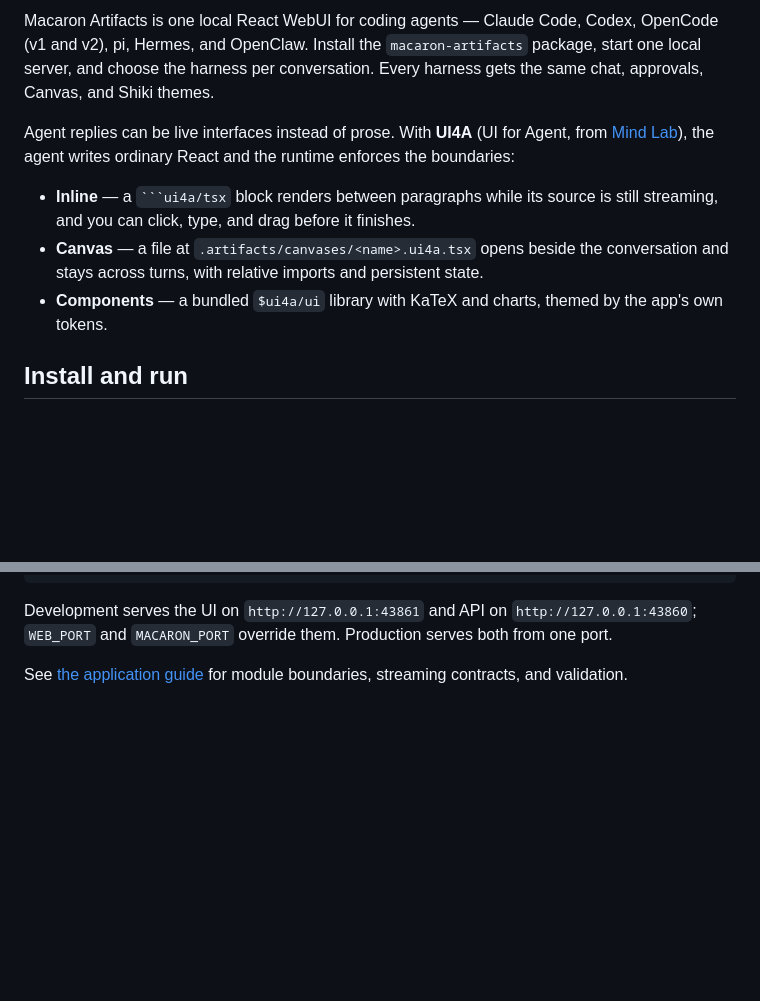
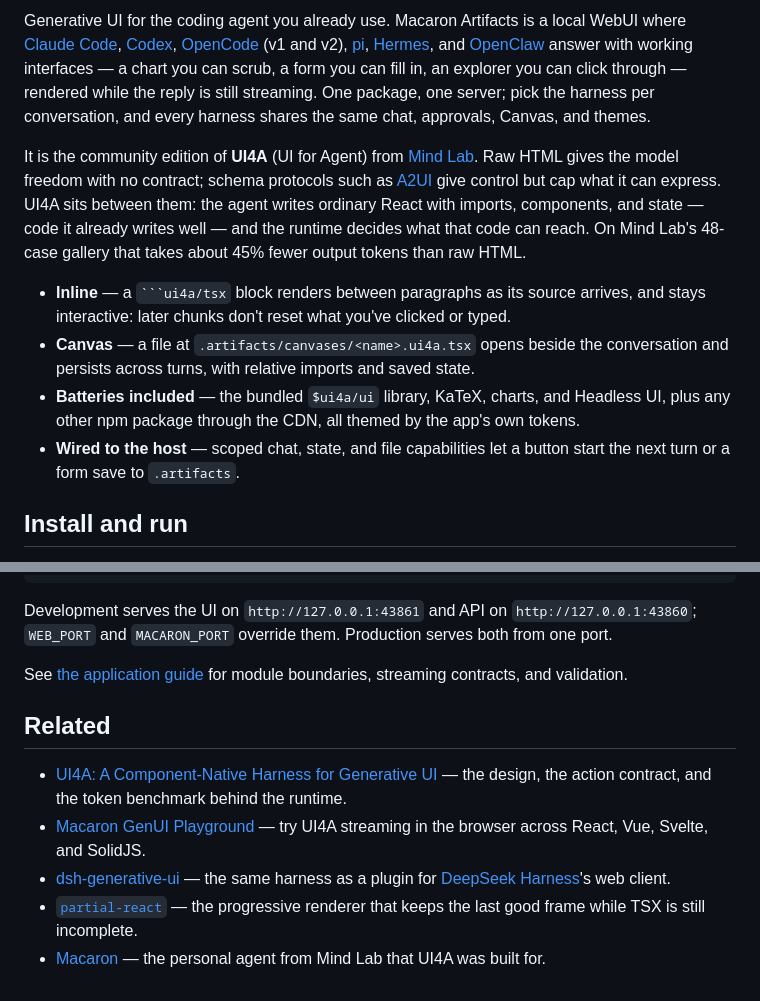
Before and after one commit to MindLab-Research/macaron-artifacts, a Markdown page: README.md, 2 parts joined by grey strips. Rendered like a GitHub page; blank space fills up the shorter version.

Commit message:
position UI4A against HTML and schema GenUI and link related projects

`````diff
--- a/README.md
+++ b/README.md
@@ -6,11 +6,12 @@
 
-Macaron Artifacts is one local React WebUI for coding agents — Claude Code, Codex, OpenCode (v1 and v2), pi, Hermes, and OpenClaw. Install the `macaron-artifacts` package, start one local server, and choose the harness per conversation. Every harness gets the same chat, approvals, Canvas, and Shiki themes.
+Generative UI for the coding agent you already use. Macaron Artifacts is a local WebUI where [Claude Code](https://github.com/anthropics/claude-code), [Codex](https://github.com/openai/codex), [OpenCode](https://github.com/anomalyco/opencode) (v1 and v2), [pi](https://github.com/earendil-works/pi), [Hermes](https://github.com/NousResearch/hermes-agent), and [OpenClaw](https://github.com/openclaw/openclaw) answer with working interfaces — a chart you can scrub, a form you can fill in, an explorer you can click through — rendered while the reply is still streaming. One package, one server; pick the harness per conversation, and every harness shares the same chat, approvals, Canvas, and themes.
 
-Agent replies can be live interfaces instead of prose. With **UI4A** (UI for Agent, from [Mind Lab](https://www.mindlab.im/updates/ui4a-a-component-native-harness-for-generative-ui)), the agent writes ordinary React and the runtime enforces the boundaries:
+It is the community edition of **UI4A** (UI for Agent) from [Mind Lab](https://www.mindlab.im). Raw HTML gives the model freedom with no contract; schema protocols such as [A2UI](https://a2ui.org) give control but cap what it can express. UI4A sits between them: the agent writes ordinary React with imports, components, and state — code it already writes well — and the runtime decides what that code can reach. On Mind Lab's 48-case gallery that takes about 45% fewer output tokens than raw HTML.
 
-- **Inline** — a ```` ```ui4a/tsx ```` block renders between paragraphs while its source is still streaming, and you can click, type, and drag before it finishes.
-- **Canvas** — a file at `.artifacts/canvases/<name>.ui4a.tsx` opens beside the conversation and stays across turns, with relative imports and persistent state.
-- **Components** — a bundled `$ui4a/ui` library with KaTeX and charts, themed by the app's own tokens.
+- **Inline** — a ```` ```ui4a/tsx ```` block renders between paragraphs as its source arrives, and stays interactive: later chunks don't reset what you've clicked or typed.
+- **Canvas** — a file at `.artifacts/canvases/<name>.ui4a.tsx` opens beside the conversation and persists across turns, with relative imports and saved state.
+- **Batteries included** — the bundled `$ui4a/ui` library, KaTeX, charts, and Headless UI, plus any other npm package through the CDN, all themed by the app's own tokens.
+- **Wired to the host** — scoped chat, state, and file capabilities let a button start the next turn or a form save to `.artifacts`.
 
 ## Install and run
 
@@ -119,3 +120,11 @@ pnpm start
 Development serves the UI on `http://127.0.0.1:43861` and API on `http://127.0.0.1:43860`; `WEB_PORT` and `MACARON_PORT` override them. Production serves both from one port.
 
 See [the application guide](artifacts/README.md) for module boundaries, streaming contracts, and validation.
+
+## Related
+
+- [UI4A: A Component-Native Harness for Generative UI](https://www.mindlab.im/updates/ui4a-a-component-native-harness-for-generative-ui) — the design, the action contract, and the token benchmark behind the runtime.
+- [Macaron GenUI Playground](https://genui.macaron.im) — try UI4A streaming in the browser across React, Vue, Svelte, and SolidJS.
+- [dsh-generative-ui](https://github.com/MindLab-Research/dsh-generative-ui) — the same harness as a plugin for [DeepSeek Harness](https://github.com/deepseek-ai/deepseek-harness)'s web client.
+- [`partial-react`](https://www.npmjs.com/package/partial-react) — the progressive renderer that keeps the last good frame while TSX is still incomplete.
+- [Macaron](https://macaron.im) — the personal agent from Mind Lab that UI4A was built for.
`````
Also changed, not shown: other parts of README.md (+1 -1 lines).
